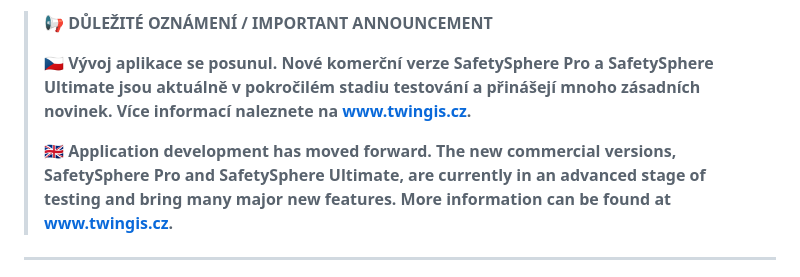
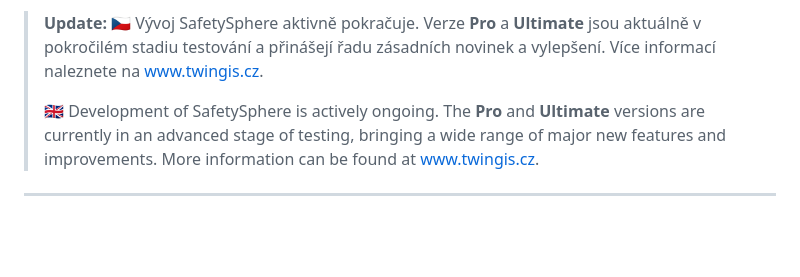
Before and after one commit to clefdevoute/SafetySphere_app, a Markdown page: README.md, the part around the change. Drawn GitHub-style; blank space fills up the shorter version.

```diff
--- a/README.md
+++ b/README.md
@@ -1,8 +1,7 @@
-> 📢 **DŮLEŽITÉ OZNÁMENÍ / IMPORTANT ANNOUNCEMENT**
+> **Update:**
+> 🇨🇿 Vývoj SafetySphere aktivně pokračuje. Verze **Pro** a **Ultimate** jsou aktuálně v pokročilém stadiu testování a přinášejí řadu zásadních novinek a vylepšení. Více informací naleznete na [www.twingis.cz](https://www.twingis.cz).
 >
-> 🇨🇿 **Vývoj aplikace se posunul. Nové komerční verze SafetySphere Pro a SafetySphere Ultimate jsou aktuálně v pokročilém stadiu testování a přinášejí mnoho zásadních novinek. Více informací naleznete na [www.twingis.cz](https://www.twingis.cz).**
->
-> 🇬🇧 **Application development has moved forward. The new commercial versions, SafetySphere Pro and SafetySphere Ultimate, are currently in an advanced stage of testing and bring many major new features. More information can be found at [www.twingis.cz](https://www.twingis.cz).**
+> 🇬🇧 Development of SafetySphere is actively ongoing. The **Pro** and **Ultimate** versions are currently in an advanced stage of testing, bringing a wide range of major new features and improvements. More information can be found at [www.twingis.cz](https://www.twingis.cz).
 
 ---
 
```
